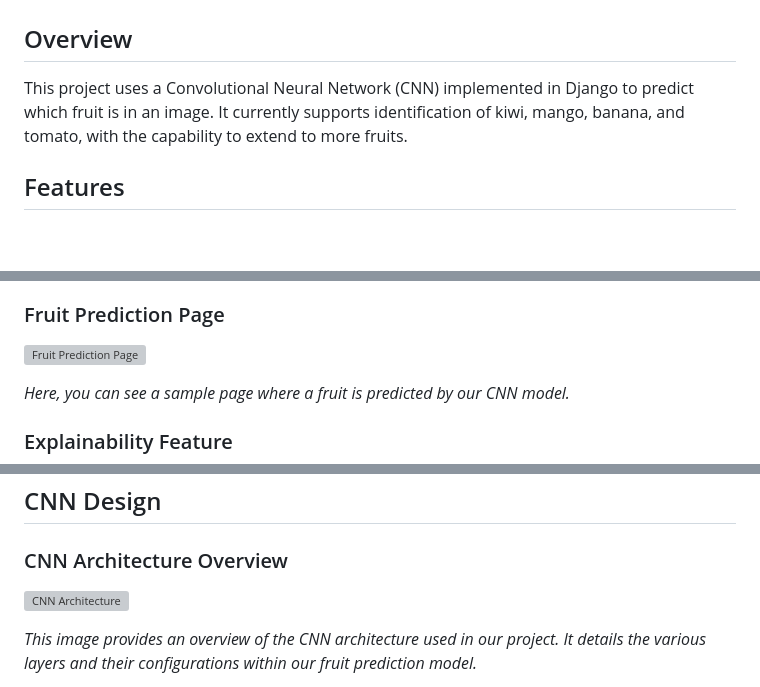
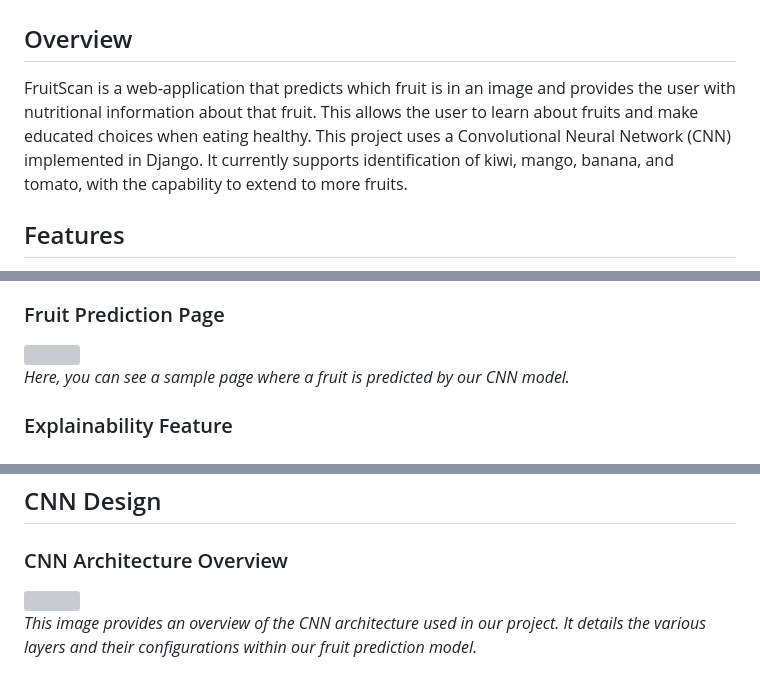
Before and after one commit to harring/FruitScan-AI, a Markdown page: README.md, 3 parts joined by grey strips. GitHub-like rendering; blank space fills up the shorter version; grey boxes are pictures that could not be loaded.

```diff
--- a/README.md
+++ b/README.md
@@ -1,7 +1,8 @@
 # FruitScan CNN Project
 
 ## Overview
-This project uses a Convolutional Neural Network (CNN) implemented in Django to predict which fruit is in an image. It currently supports identification of kiwi, mango, banana, and tomato, with the capability to extend to more fruits.
+FruitScan is a web-application that predicts which fruit is in an image and provides the user with nutritional information about that fruit. This allows the user to learn about fruits and make educated choices when eating healthy.
+This project uses a Convolutional Neural Network (CNN) implemented in Django. It currently supports identification of kiwi, mango, banana, and tomato, with the capability to extend to more fruits.
 
 ## Features
 - CNN for fruit prediction.
@@ -24,7 +30,8 @@ Below are some screenshots illustrating key features of our application:
 *This screenshot displays the administrator menu, showcasing the backend control features available to administrators. Administrators can add/remove images to the training and test sets. They can also evaluate and deploy different model versions.*
 
 ### Fruit Prediction Page
-![Fruit Prediction Page](https://github.com/harring/fruitscan-1/blob/main/FruitScan/fruitscanapp/static/images/Banana.jpg)
+<img src="https://github.com/harring/fruitscan-1/blob/main/FruitScan/fruitscanapp/static/images/Banana.jpg" width="300">
+
 
 *Here, you can see a sample page where a fruit is predicted by our CNN model.*
 
@@ -36,7 +44,8 @@ Below are some screenshots illustrating key features of our application:
 ## CNN Design
 
 ### CNN Architecture Overview
-![CNN Architecture](https://github.com/harring/fruitscan-1/blob/main/FruitScan/fruitscanapp/static/images/cnn_model.png?raw=true)
+<img src="https://github.com/harring/fruitscan-1/blob/main/FruitScan/fruitscanapp/static/images/cnn_model.png?raw=true">
+
 
 *This image provides an overview of the CNN architecture used in our project. It details the various layers and their configurations within our fruit prediction model.*
 
```
Also changed, not shown: other parts of README.md (+8 -2 lines).
